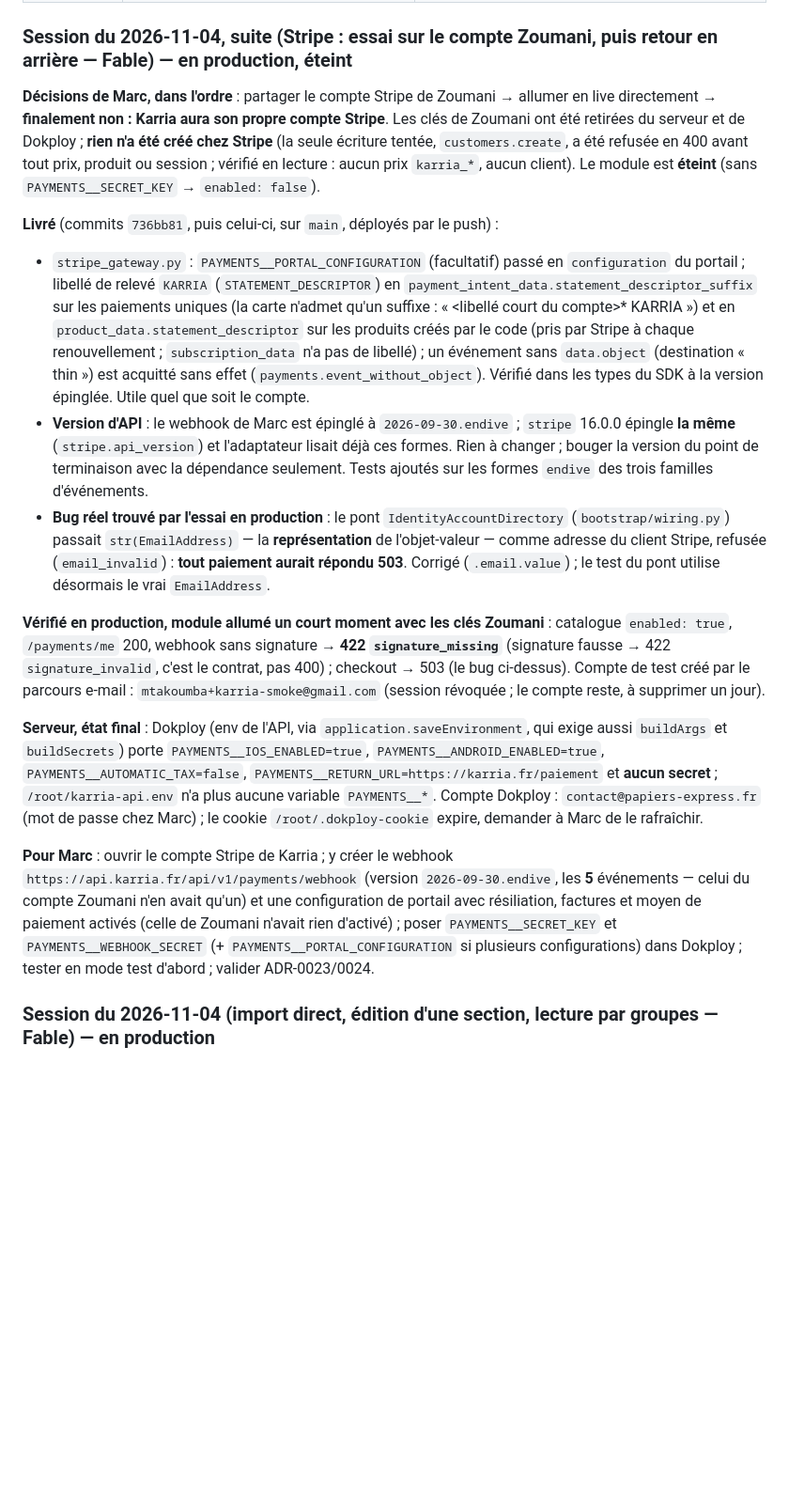
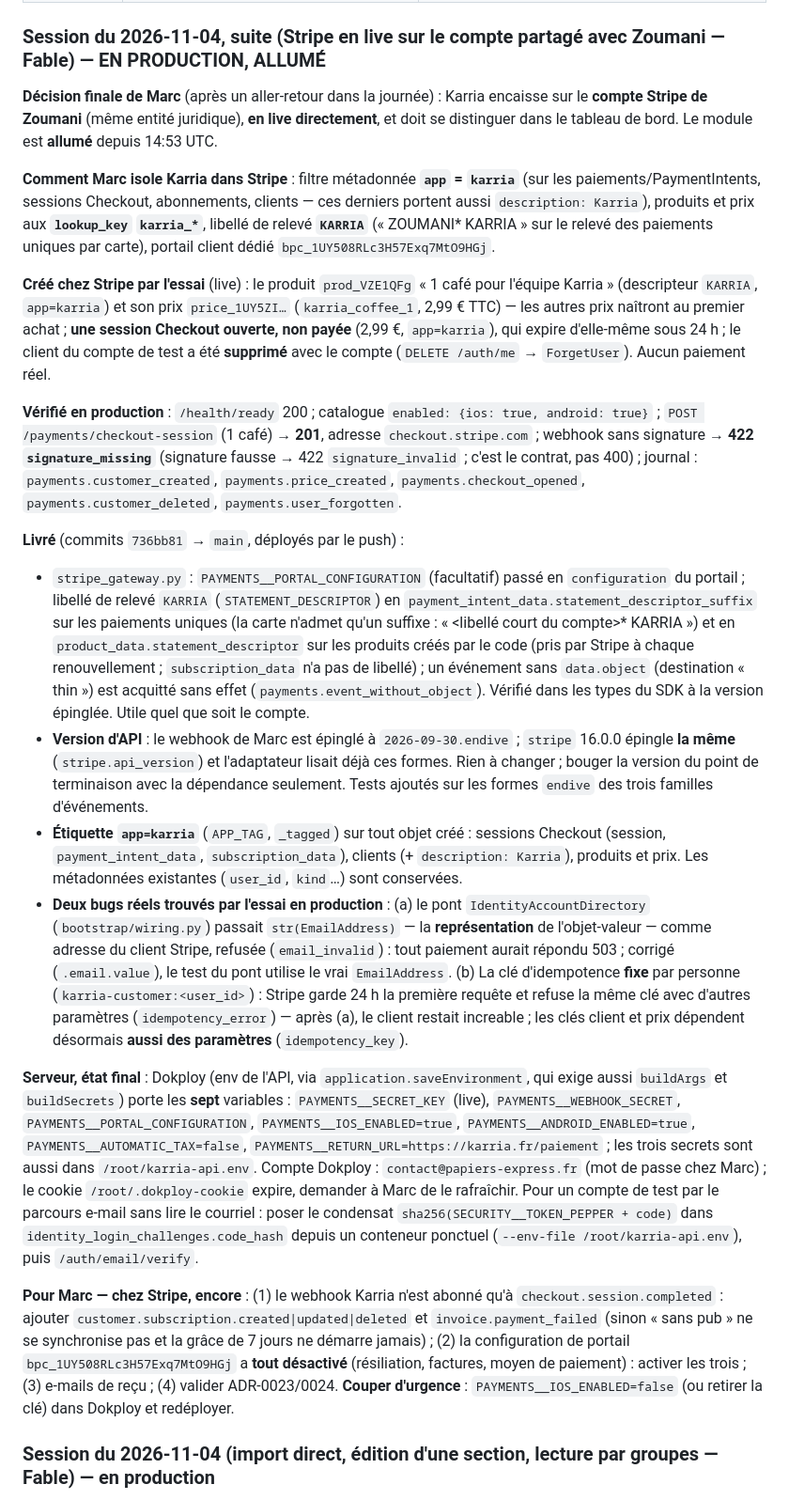
Before and after one commit to Youorus/Karria-api-full, a Markdown page: docs/REPRISE.md, the part around one of its changes. Shown at 94% size. Rendered like a GitHub page; blank space fills up the shorter version.

Commit message:
docs(reprise): paiements Stripe en live sur le compte partagé — passation du 2026-11-04

```diff
--- a/docs/REPRISE.md
+++ b/docs/REPRISE.md
@@ -27,16 +27,32 @@ font foi : `karria_app/docs/contrat-api-*.md`.
 | `support`  | **en production** (ADR-0026 « Proposée ») | `GET /support/me`, `GET /support/me/unread`, `POST /support/me/messages`, `POST /support/me/messages/media`, `POST /support/me/read`, WebSocket `GET /support/me/stream` ; équipe `GET /internal/support/conversations`, `GET /internal/support/conversations/{id}`, `POST …/{id}/messages`, `POST …/{id}/messages/media`, console `GET /internal/support/console` (jeton `SUPPORT__ADMIN_TOKEN`) |
 | `offers`   | **en production** (ADR-0016/0017 validées par Marc le 2026-10-22, ADR-0018 et 0021 « Proposées ») | `GET /job-matches…`, `POST /assistant/messages`, `GET/DELETE /assistant/memory`, `GET/PUT/DELETE /search/criteria`, `PUT /search/criteria/alerts`, routes internes `/internal/offers/targets` et `/batches` ; worker `scripts/worker.py` ; collecteur `python -m karria.collector` |
 
-### Session du 2026-11-04, suite (Stripe : essai sur le compte Zoumani, puis retour en arrière — Fable) — en production, éteint
+### Session du 2026-11-04, suite (Stripe **en live** sur le compte partagé avec Zoumani — Fable) — EN PRODUCTION, ALLUMÉ
 
-**Décisions de Marc, dans l'ordre** : partager le compte Stripe de Zoumani → allumer en live
-directement → **finalement non : Karria aura son propre compte Stripe**. Les clés de Zoumani
-ont été retirées du serveur et de Dokploy ; **rien n'a été créé chez Stripe** (la seule
-écriture tentée, `customers.create`, a été refusée en 400 avant tout prix, produit ou session ;
-vérifié en lecture : aucun prix `karria_*`, aucun client). Le module est **éteint** (sans
-`PAYMENTS__SECRET_KEY` → `enabled: false`).
+**Décision finale de Marc** (après un aller-retour dans la journée) : Karria encaisse sur le
+**compte Stripe de Zoumani** (même entité juridique), **en live directement**, et doit se
+distinguer dans le tableau de bord. Le module est **allumé** depuis 14:53 UTC.
 
-**Livré** (commits `736bb81`, puis celui-ci, sur `main`, déployés par le push) :
+**Comment Marc isole Karria dans Stripe** : filtre métadonnée **`app` = `karria`** (sur les
+paiements/PaymentIntents, sessions Checkout, abonnements, clients — ces derniers portent aussi
+`description: Karria`), produits et prix aux **`lookup_key` `karria_*`**, libellé de relevé
+**`KARRIA`** (« ZOUMANI* KARRIA » sur le relevé des paiements uniques par carte), portail
+client dédié `bpc_1UY508RLc3H57Exq7MtO9HGj`.
+
+**Créé chez Stripe par l'essai** (live) : le produit `prod_VZE1QFg` « 1 café pour l'équipe
+Karria » (descripteur `KARRIA`, `app=karria`) et son prix `price_1UY5ZI…` (`karria_coffee_1`,
+2,99 € TTC) — les autres prix naîtront au premier achat ; **une session Checkout ouverte,
+non payée** (2,99 €, `app=karria`), qui expire d'elle-même sous 24 h ; le client du compte de
+test a été **supprimé** avec le compte (`DELETE /auth/me` → `ForgetUser`). Aucun paiement
+réel.
+
+**Vérifié en production** : `/health/ready` 200 ; catalogue `enabled: {ios: true, android: true}` ;
+`POST /payments/checkout-session` (1 café) → **201**, adresse `checkout.stripe.com` ; webhook
+sans signature → **422 `signature_missing`** (signature fausse → 422 `signature_invalid` ; c'est
+le contrat, pas 400) ; journal : `payments.customer_created`, `payments.price_created`,
+`payments.checkout_opened`, `payments.customer_deleted`, `payments.user_forgotten`.
+
+**Livré** (commits `736bb81` → `main`, déployés par le push) :
 
 - `stripe_gateway.py` : `PAYMENTS__PORTAL_CONFIGURATION` (facultatif) passé en
   `configuration` du portail ; libellé de relevé `KARRIA` (`STATEMENT_DESCRIPTOR`) en
@@ -50,32 +66,36 @@ vérifié en lecture : aucun prix `karria_*`, aucun client). Le module est **ét
   épingle **la même** (`stripe.api_version`) et l'adaptateur lisait déjà ces formes. Rien à
   changer ; bouger la version du point de terminaison avec la dépendance seulement. Tests
   ajoutés sur les formes `endive` des trois familles d'événements.
-- **Bug réel trouvé par l'essai en production** : le pont `IdentityAccountDirectory`
-  (`bootstrap/wiring.py`) passait `str(EmailAddress)` — la **représentation** de
-  l'objet-valeur — comme adresse du client Stripe, refusée (`email_invalid`) : **tout
-  paiement aurait répondu 503**. Corrigé (`.email.value`) ; le test du pont utilise désormais
-  le vrai `EmailAddress`.
-
-**Vérifié en production, module allumé un court moment avec les clés Zoumani** : catalogue
-`enabled: true`, `/payments/me` 200, webhook sans signature → **422 `signature_missing`**
-(signature fausse → 422 `signature_invalid`, c'est le contrat, pas 400) ; checkout → 503 (le
-bug ci-dessus). Compte de test créé par le parcours e-mail : `mtakoumba+karria-smoke@gmail.com`
-(session révoquée ; le compte reste, à supprimer un jour).
+- **Étiquette `app=karria`** (`APP_TAG`, `_tagged`) sur tout objet créé : sessions Checkout
+  (session, `payment_intent_data`, `subscription_data`), clients (+ `description: Karria`),
+  produits et prix. Les métadonnées existantes (`user_id`, `kind`…) sont conservées.
+- **Deux bugs réels trouvés par l'essai en production** : (a) le pont
+  `IdentityAccountDirectory` (`bootstrap/wiring.py`) passait `str(EmailAddress)` — la
+  **représentation** de l'objet-valeur — comme adresse du client Stripe, refusée
+  (`email_invalid`) : tout paiement aurait répondu 503 ; corrigé (`.email.value`), le test du
+  pont utilise le vrai `EmailAddress`. (b) La clé d'idempotence **fixe** par personne
+  (`karria-customer:<user_id>`) : Stripe garde 24 h la première requête et refuse la même clé
+  avec d'autres paramètres (`idempotency_error`) — après (a), le client restait increable ;
+  les clés client et prix dépendent désormais **aussi des paramètres** (`idempotency_key`).
 
 **Serveur, état final** : Dokploy (env de l'API, via `application.saveEnvironment`, qui exige
-aussi `buildArgs` et `buildSecrets`) porte `PAYMENTS__IOS_ENABLED=true`,
-`PAYMENTS__ANDROID_ENABLED=true`, `PAYMENTS__AUTOMATIC_TAX=false`,
-`PAYMENTS__RETURN_URL=https://karria.fr/paiement` et **aucun secret** ;
-`/root/karria-api.env` n'a plus aucune variable `PAYMENTS__*`. Compte Dokploy :
-`contact@papiers-express.fr` (mot de passe chez Marc) ; le cookie `/root/.dokploy-cookie`
-expire, demander à Marc de le rafraîchir.
+aussi `buildArgs` et `buildSecrets`) porte les **sept** variables : `PAYMENTS__SECRET_KEY`
+(live), `PAYMENTS__WEBHOOK_SECRET`, `PAYMENTS__PORTAL_CONFIGURATION`,
+`PAYMENTS__IOS_ENABLED=true`, `PAYMENTS__ANDROID_ENABLED=true`, `PAYMENTS__AUTOMATIC_TAX=false`,
+`PAYMENTS__RETURN_URL=https://karria.fr/paiement` ; les trois secrets sont aussi dans
+`/root/karria-api.env`. Compte Dokploy : `contact@papiers-express.fr` (mot de passe chez
+Marc) ; le cookie `/root/.dokploy-cookie` expire, demander à Marc de le rafraîchir. Pour un
+compte de test par le parcours e-mail sans lire le courriel : poser le condensat
+`sha256(SECURITY__TOKEN_PEPPER + code)` dans `identity_login_challenges.code_hash` depuis un
+conteneur ponctuel (`--env-file /root/karria-api.env`), puis `/auth/email/verify`.
 
-**Pour Marc** : ouvrir le compte Stripe de Karria ; y créer le webhook
-`https://api.karria.fr/api/v1/payments/webhook` (version `2026-09-30.endive`, les **5**
-événements — celui du compte Zoumani n'en avait qu'un) et une configuration de portail avec
-résiliation, factures et moyen de paiement activés (celle de Zoumani n'avait rien d'activé) ;
-poser `PAYMENTS__SECRET_KEY` et `PAYMENTS__WEBHOOK_SECRET` (+ `PAYMENTS__PORTAL_CONFIGURATION`
-si plusieurs configurations) dans Dokploy ; tester en mode test d'abord ; valider ADR-0023/0024.
+**Pour Marc — chez Stripe, encore** : (1) le webhook Karria n'est abonné qu'à
+`checkout.session.completed` : ajouter `customer.subscription.created|updated|deleted` et
+`invoice.payment_failed` (sinon « sans pub » ne se synchronise pas et la grâce de 7 jours ne
+démarre jamais) ; (2) la configuration de portail `bpc_1UY508RLc3H57Exq7MtO9HGj` a **tout
+désactivé** (résiliation, factures, moyen de paiement) : activer les trois ; (3) e-mails de
+reçu ; (4) valider ADR-0023/0024. **Couper d'urgence** : `PAYMENTS__IOS_ENABLED=false` (ou
+retirer la clé) dans Dokploy et redéployer.
 
 ### Session du 2026-11-04 (import direct, édition d'une section, lecture par groupes — Fable) — en production
 
```
Also changed, not shown: other parts of docs/REPRISE.md (+4 -3 lines).
